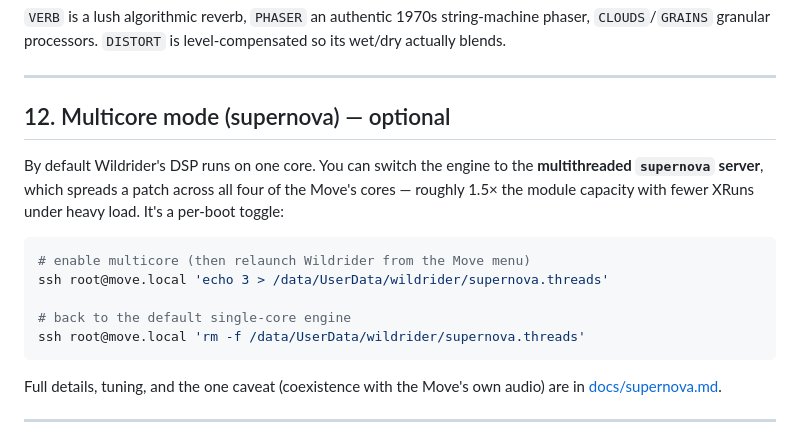
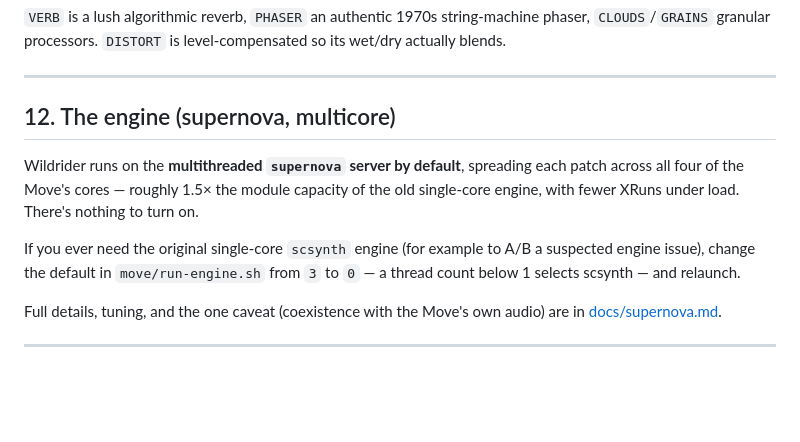
Before and after one commit to nzimas/wildrider-move, a Markdown page: docs/user-guide.md, the part around the change. Drawn GitHub-style; blank space fills up the shorter version.

````diff
--- a/docs/user-guide.md
+++ b/docs/user-guide.md
@@ -296,20 +296,16 @@ its wet/dry actually blends.
 
 ---
 
-## 12. Multicore mode (supernova) — optional
+## 12. The engine (supernova, multicore)
 
-By default Wildrider's DSP runs on one core. You can switch the engine to the
-**multithreaded `supernova` server**, which spreads a patch across all four of the
-Move's cores — roughly 1.5× the module capacity with fewer XRuns under heavy load.
-It's a per-boot toggle:
+Wildrider runs on the **multithreaded `supernova` server by default**, spreading
+each patch across all four of the Move's cores — roughly 1.5× the module capacity
+of the old single-core engine, with fewer XRuns under load. There's nothing to
+turn on.
 
-```bash
-# enable multicore (then relaunch Wildrider from the Move menu)
-ssh root@move.local 'echo 3 > /data/UserData/wildrider/supernova.threads'
-
-# back to the default single-core engine
-ssh root@move.local 'rm -f /data/UserData/wildrider/supernova.threads'
-```
+If you ever need the original single-core `scsynth` engine (for example to
+A/B a suspected engine issue), change the default in `move/run-engine.sh` from
+`3` to `0` — a thread count below 1 selects scsynth — and relaunch.
 
 Full details, tuning, and the one caveat (coexistence with the Move's own audio)
 are in [docs/supernova.md](supernova.md).
````
Also changed, not shown: README.md (+3 -3 lines), docs/supernova.md (+22 -21 lines).
